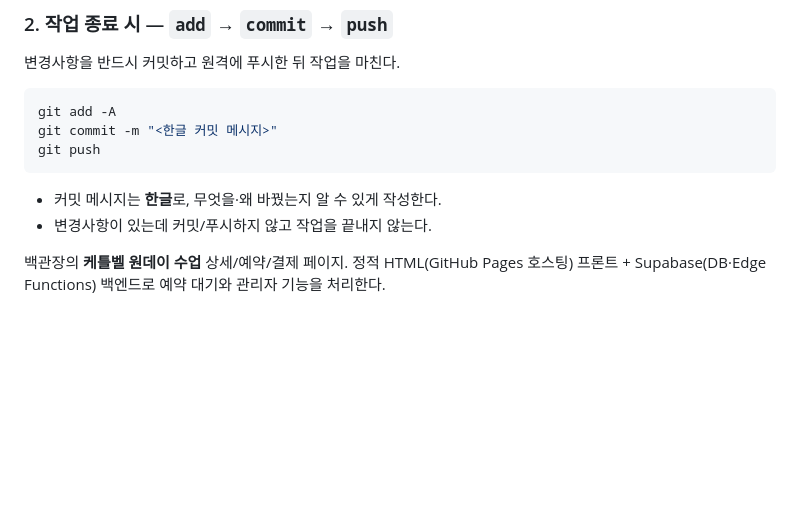
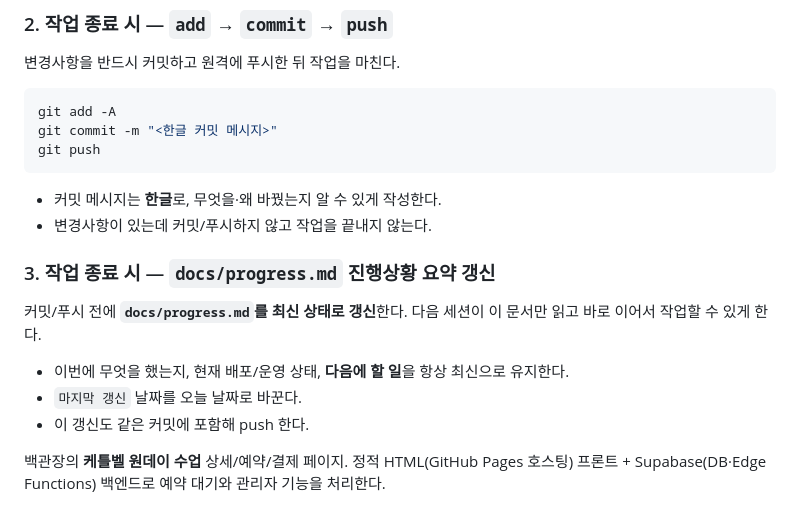
Before and after one commit to baekstrong/productdetailpage, a Markdown page: CLAUDE.md, the part around the change. Drawn GitHub-style; blank space fills up the shorter version.

````diff
--- a/CLAUDE.md
+++ b/CLAUDE.md
@@ -22,6 +22,12 @@ git push
 ```
 - 커밋 메시지는 **한글**로, 무엇을·왜 바꿨는지 알 수 있게 작성한다.
 - 변경사항이 있는데 커밋/푸시하지 않고 작업을 끝내지 않는다.
+
+### 3. 작업 종료 시 — `docs/progress.md` 진행상황 요약 갱신
+커밋/푸시 전에 **`docs/progress.md`를 최신 상태로 갱신**한다. 다음 세션이 이 문서만 읽고 바로 이어서 작업할 수 있게 한다.
+- 이번에 무엇을 했는지, 현재 배포/운영 상태, **다음에 할 일**을 항상 최신으로 유지한다.
+- `마지막 갱신` 날짜를 오늘 날짜로 바꾼다.
+- 이 갱신도 같은 커밋에 포함해 push 한다.
 <!-- GIT-WORKFLOW-RULE:END -->
 
 
````
Also changed, not shown: docs/progress.md (added, +60 -0 lines).
